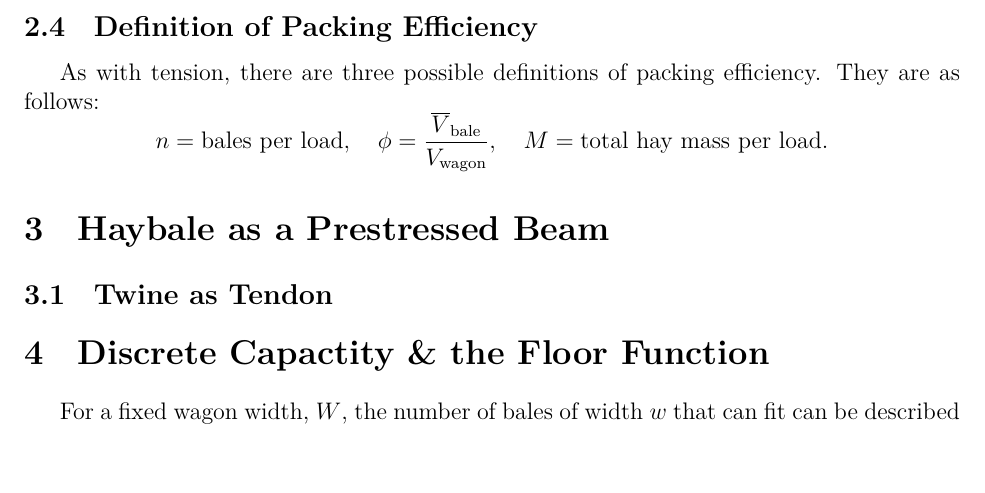
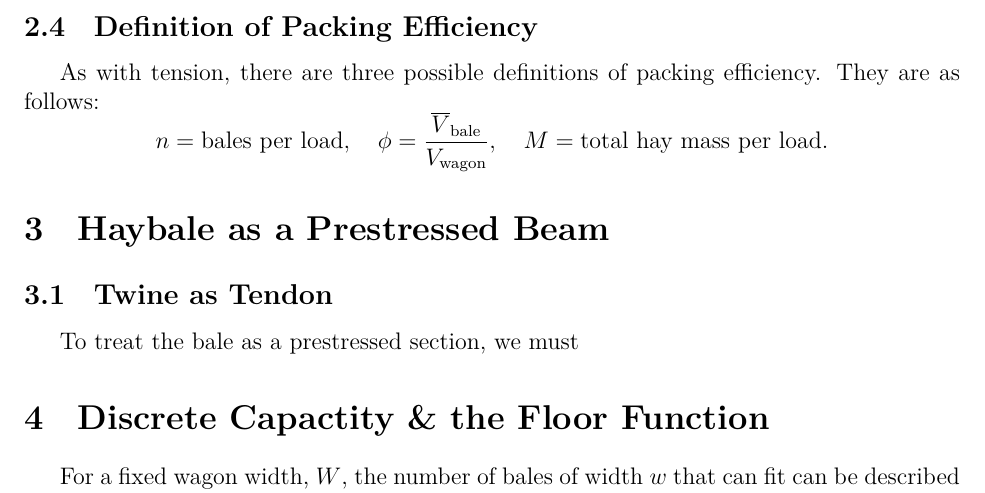
Before and after one commit to Aqawma/math-ia-isak, a LaTeX document (ia_main.tex, which reads prestressed_beam.tex): part of page 6 of 7, cut so that both start at the same text, the shorter picture padded with empty space. Compiled offline with XeLaTeX.

Commit message:
Auto-commit: changes detected at 2026-11-23 09:07:27

```diff
--- a/prestressed_beam.tex
+++ b/prestressed_beam.tex
@@ -1,2 +1,3 @@
 \section{Haybale as a Prestressed Beam}
 \subsection{Twine as Tendon}
+To treat the bale as a prestressed section, we must
```
Also changed, not shown: ia_main.pdf.
